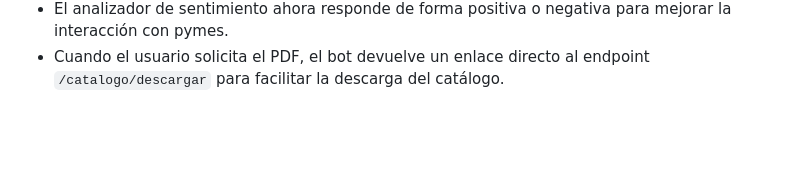
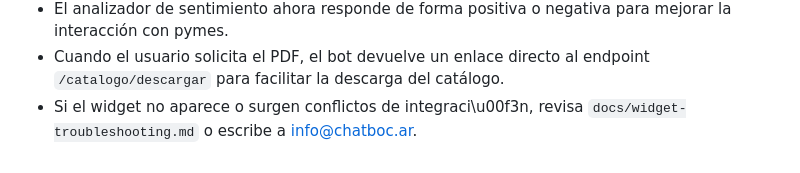
Before and after one commit to inguillen87/chatbot-backend, a Markdown page: README.md, the part around the change. Rendered like a GitHub page; blank space fills up the shorter version.

Commit message:
docs: add widget troubleshooting guide with support email

```diff
--- a/README.md
+++ b/README.md
@@ -193,3 +193,4 @@ usuario.
 - Las respuestas de agentes generan notificaciones automáticas por correo y SMS al ciudadano cuando su ticket recibe novedades.
 - El analizador de sentimiento ahora responde de forma positiva o negativa para mejorar la interacción con pymes.
 - Cuando el usuario solicita el PDF, el bot devuelve un enlace directo al endpoint `/catalogo/descargar` para facilitar la descarga del catálogo.
+- Si el widget no aparece o surgen conflictos de integraci\u00f3n, revisa `docs/widget-troubleshooting.md` o escribe a [info@chatboc.ar](mailto:info@chatboc.ar).
```
Also changed, not shown: docs/widget-troubleshooting.md (added, +15 -0 lines).
